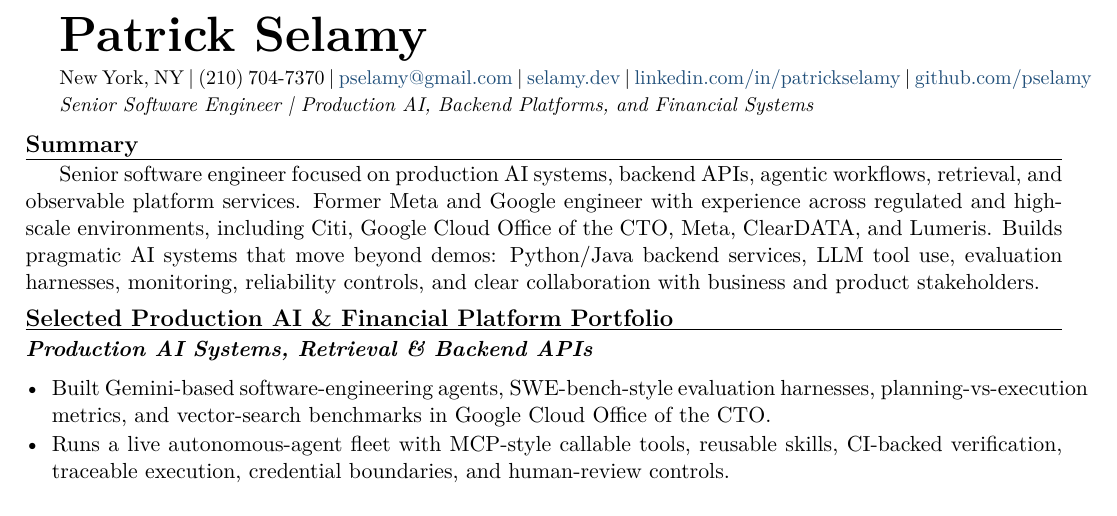
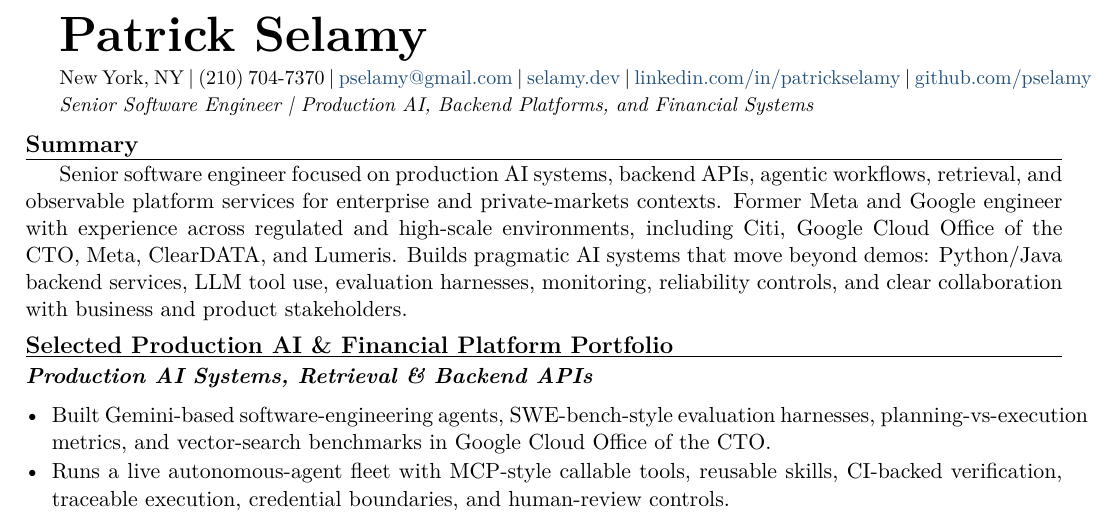
Before and after one commit to pselamy/resume, a LaTeX document (variants/kforce-private-markets-ai.tex): part of page 1 of 2, cut so that both start at the same text. Compiled offline with pdfLaTeX.

Commit message:
Sharpen Kforce resume for private markets AI

```diff
--- a/variants/kforce-private-markets-ai.tex
+++ b/variants/kforce-private-markets-ai.tex
@@ -3,7 +3,7 @@
 \input{sections/header}
 \titleline{Senior Software Engineer \textbar{} Production AI, Backend Platforms, and Financial Systems}
 \rsection{Summary}
-Senior software engineer focused on production AI systems, backend APIs, agentic workflows, retrieval, and observable platform services. Former Meta and Google engineer with experience across regulated and high-scale environments, including Citi, Google Cloud Office of the CTO, Meta, ClearDATA, and Lumeris. Builds pragmatic AI systems that move beyond demos: Python/Java backend services, LLM tool use, evaluation harnesses, monitoring, reliability controls, and clear collaboration with business and product stakeholders.
+Senior software engineer focused on production AI systems, backend APIs, agentic workflows, retrieval, and observable platform services for enterprise and private-markets contexts. Former Meta and Google engineer with experience across regulated and high-scale environments, including Citi, Google Cloud Office of the CTO, Meta, ClearDATA, and Lumeris. Builds pragmatic AI systems that move beyond demos: Python/Java backend services, LLM tool use, evaluation harnesses, monitoring, reliability controls, and clear collaboration with business and product stakeholders.
 \rsection{Selected Production AI \& Financial Platform Portfolio}
 \subsec{Production AI Systems, Retrieval \& Backend APIs}
 \begin{itemize}
```
